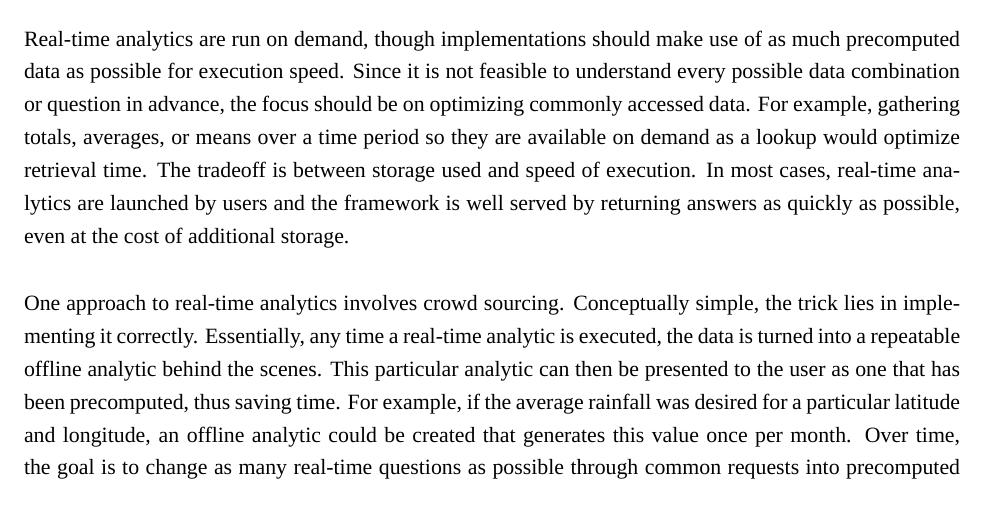
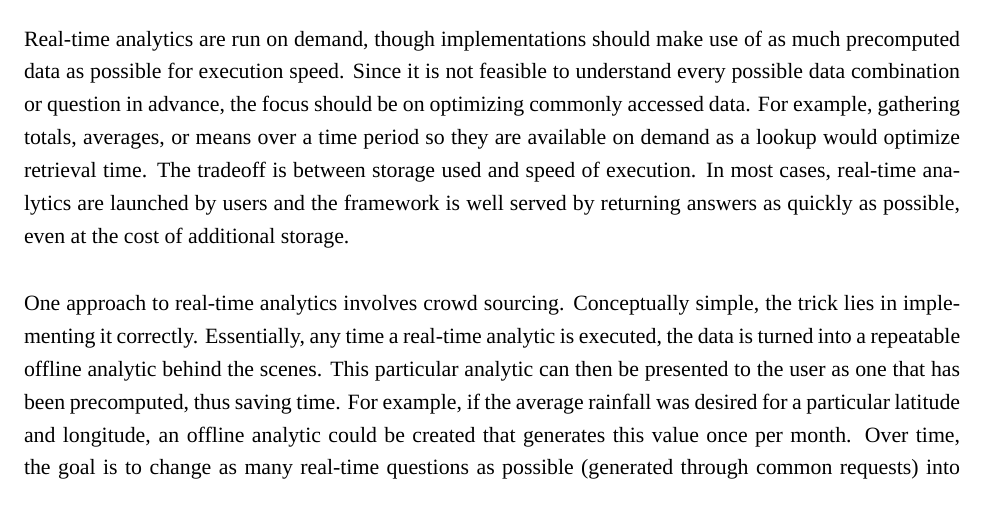
Before and after one commit to christopherkeller/thesis, a LaTeX document (index.tex, which reads solution.tex): part of page 16 of 27, cut so that both start at the same text. Compiled offline with XeLaTeX; a missing font is replaced by an installed copy or a similar font.

Commit message:
modify sentence to be more clear

```diff
--- a/solution.tex
+++ b/solution.tex
@@ -73,7 +73,7 @@ Offline analytics, also known as batch, are run at predefined intervals without
 \subsubsection{Real-time Analytics}
 Real-time analytics are run on demand, though implementations should make use of as much precomputed data as possible for execution speed. Since it is not feasible to understand every possible data combination or question in advance, the focus should be on optimizing commonly accessed data. For example, gathering totals, averages, or means over a time period so they are available on demand as a lookup would optimize retrieval time. The tradeoff is between storage used and speed of execution. In most cases, real-time analytics are launched by users and the framework is well served by returning answers as quickly as possible, even at the cost of additional storage.\\
 
-One approach to real-time analytics involves crowd sourcing. Conceptually simple, the trick lies in implementing it correctly. Essentially, any time a real-time analytic is executed, the data is turned into a repeatable offline analytic behind the scenes. This particular analytic can then be presented to the user as one that has been precomputed, thus saving time. For example, if the average rainfall was desired for a particular latitude and longitude, an offline analytic could be created that generates this value once per month. Over time, the goal is to change as many real-time questions as possible through common requests into precomputed answers.
+One approach to real-time analytics involves crowd sourcing. Conceptually simple, the trick lies in implementing it correctly. Essentially, any time a real-time analytic is executed, the data is turned into a repeatable offline analytic behind the scenes. This particular analytic can then be presented to the user as one that has been precomputed, thus saving time. For example, if the average rainfall was desired for a particular latitude and longitude, an offline analytic could be created that generates this value once per month. Over time, the goal is to change as many real-time questions as possible (generated through common requests) into precomputed answers.
 \subsection{Presentation}
 The presentation layer not only handles delivery of both types of analytic results, but also handles any user interaction with the data store, such as interactive discovery or real-time queries. While each and every business offering has specific requirements in terms of what is delivered and how it is presented, several tools can ease the burden of developing custom solutions for each offering. Data visualization, usually graphical in nature, is a specific instance of information presentation and can be assumed to be handled within this layer. Discussions were conducted with the sales team at Quantum4D around their main data discovery and visualization product \cite{quantum}. While there are many products that provide similar capabilities, the Quantum4D platform is storage layer agnostic, which stands out among its competitors and makes an excellent addition to the presentation layer.\\
 
```
